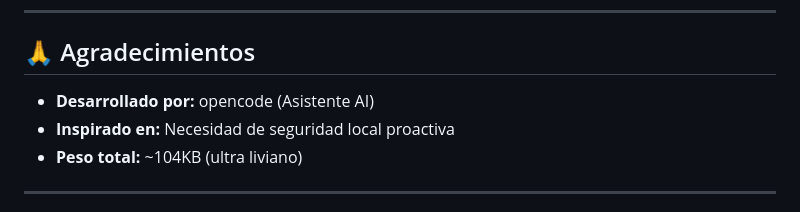
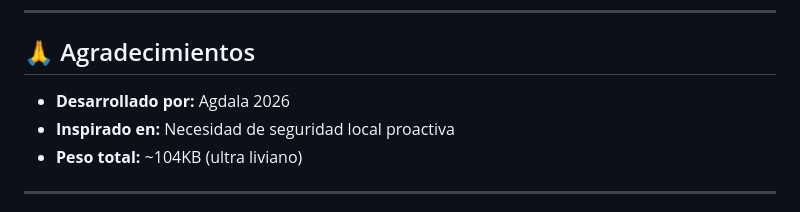
Before and after one commit to agdalasv/vero, a Markdown page: README.md, the part around the change. GitHub-like rendering.

Commit message:
Update developer attribution in README

```diff
--- a/README.md
+++ b/README.md
@@ -190,7 +190,7 @@ Este proyecto está bajo la Licencia MIT - ver el archivo [LICENSE](LICENSE) par
 
 ## 🙏 Agradecimientos
 
-- **Desarrollado por:** opencode (Asistente AI)
+- **Desarrollado por:** Agdala 2026
 - **Inspirado en:** Necesidad de seguridad local proactiva
 - **Peso total:** ~104KB (ultra liviano)
 
```
